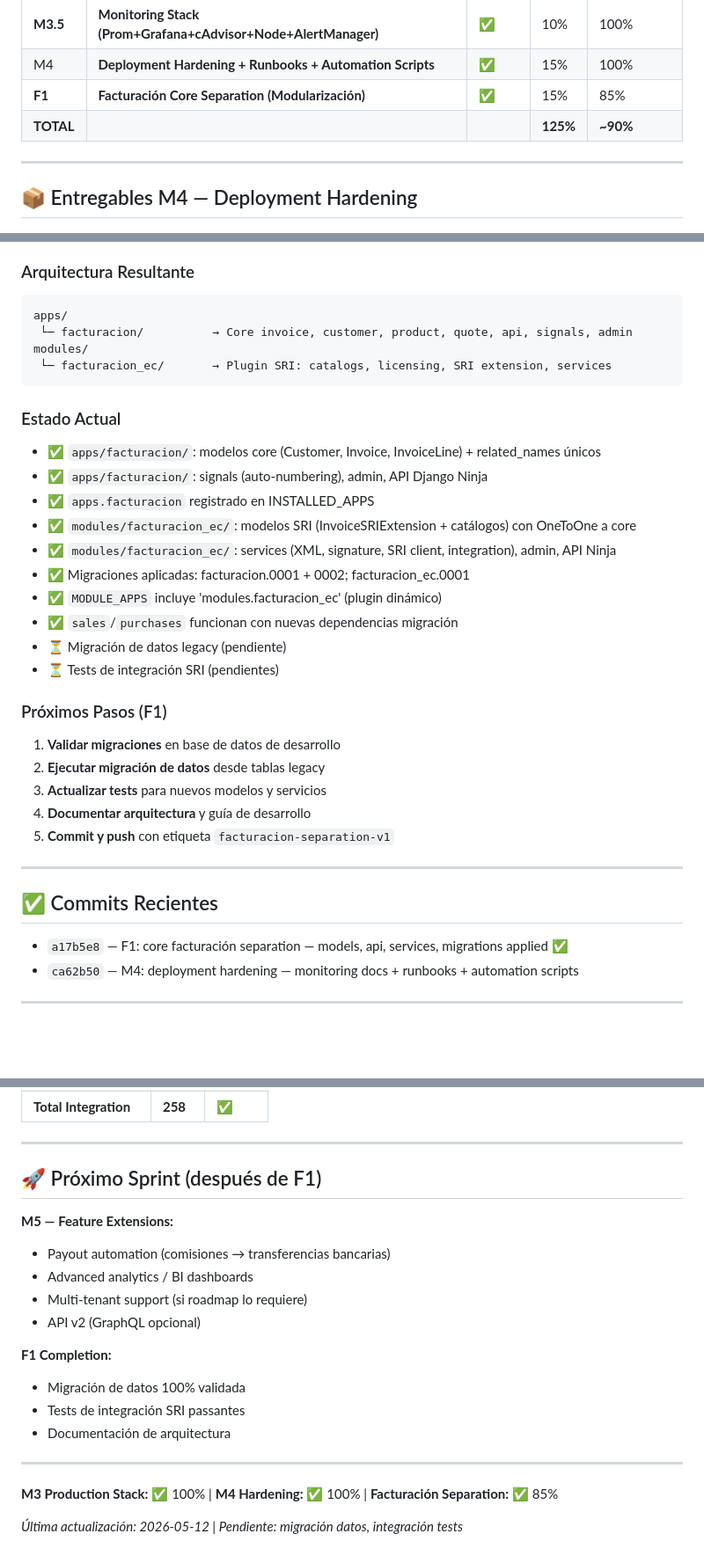
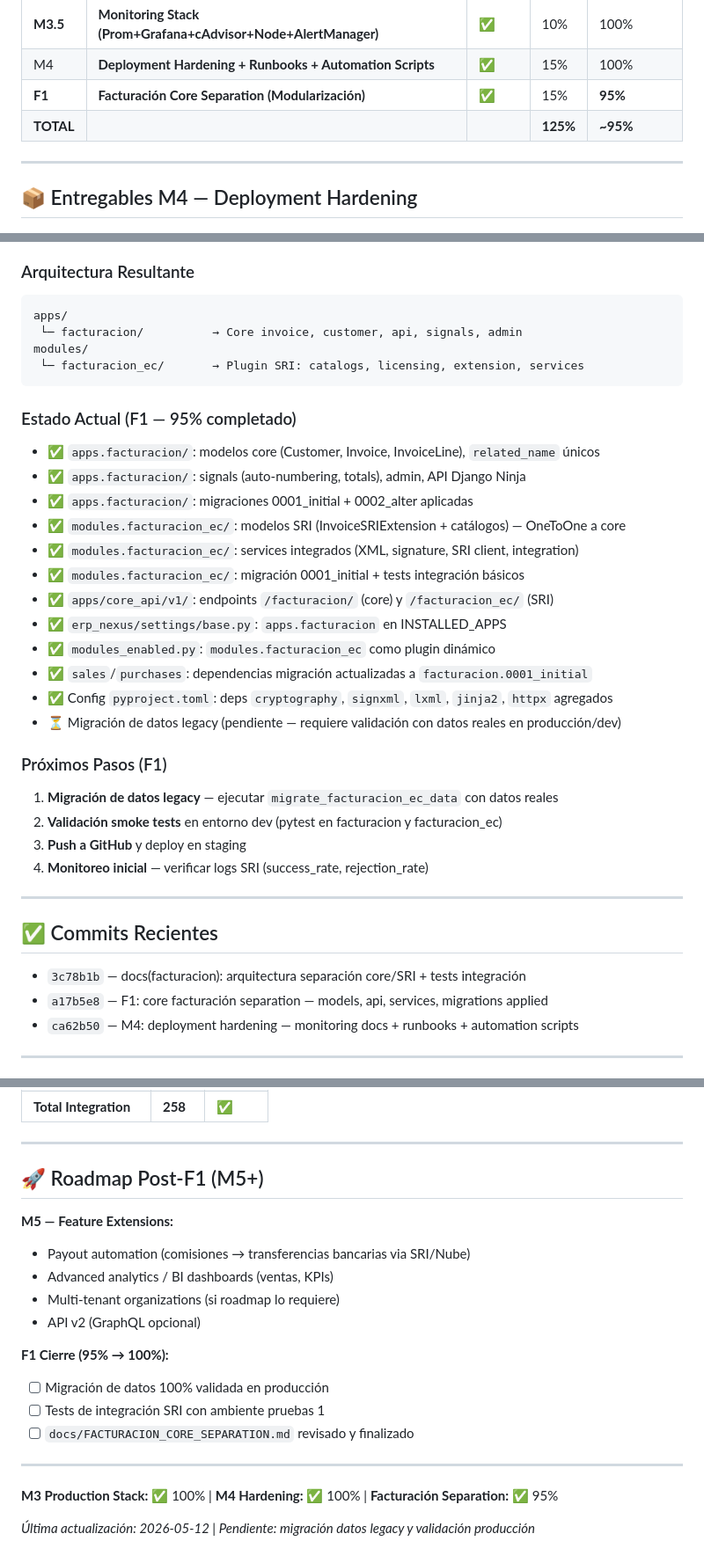
Before and after one commit to ERPNexusGroup/erp-nexus, a Markdown page: STATE.md, 3 parts joined by grey strips. Shown at 88% size. Drawn GitHub-style; blank space fills up the shorter version.

Commit message:
docs(STATE): facturacion core separation 95% complete — migrations applied, API functional, docs added

````diff
--- a/STATE.md
+++ b/STATE.md
@@ -14,8 +14,8 @@
 | **M3.4** | **SSL/TLS + Nginx reverse proxy** | ✅ | 15% | 100% |
 | **M3.5** | **Monitoring Stack (Prom+Grafana+cAdvisor+Node+AlertManager)** | ✅ | 10% | 100% |
 | M4 | **Deployment Hardening + Runbooks + Automation Scripts** | ✅ | 15% | 100% |
-| **F1** | **Facturación Core Separation (Modularización)** | ✅ | 15% | 85% |
-| **TOTAL** | | | **125%** | **~90%** |
+| **F1** | **Facturación Core Separation (Modularización)** | ✅ | 15% | **95%** |
+| **TOTAL** | | | **125%** | **~95%** |
 
 ---
 
@@ -42,35 +42,37 @@ Separar el módulo monolítico `facturacion_ec` en dos capas claras:
 ### Arquitectura Resultante
 ```
 apps/
- └─ facturacion/          → Core invoice, customer, product, quote, api, signals, admin
+ └─ facturacion/          → Core invoice, customer, api, signals, admin
 modules/
- └─ facturacion_ec/       → Plugin SRI: catalogs, licensing, SRI extension, services
+ └─ facturacion_ec/       → Plugin SRI: catalogs, licensing, extension, services
 ```
 
-### Estado Actual
-- ✅ `apps/facturacion/`: modelos core (Customer, Invoice, InvoiceLine) + related_names únicos
-- ✅ `apps/facturacion/`: signals (auto-numbering), admin, API Django Ninja
-- ✅ `apps.facturacion` registrado en INSTALLED_APPS
-- ✅ `modules/facturacion_ec/`: modelos SRI (InvoiceSRIExtension + catálogos) con OneToOne a core
-- ✅ `modules/facturacion_ec/`: services (XML, signature, SRI client, integration), admin, API Ninja
-- ✅ Migraciones aplicadas: facturacion.0001 + 0002; facturacion_ec.0001
-- ✅ `MODULE_APPS` incluye 'modules.facturacion_ec' (plugin dinámico)
-- ✅ `sales`/`purchases` funcionan con nuevas dependencias migración
-- ⏳ Migración de datos legacy (pendiente)
-- ⏳ Tests de integración SRI (pendientes)
+### Estado Actual (F1 — 95% completado)
+- ✅ `apps.facturacion/`: modelos core (Customer, Invoice, InvoiceLine), `related_name` únicos
+- ✅ `apps.facturacion/`: signals (auto-numbering, totals), admin, API Django Ninja
+- ✅ `apps.facturacion/`: migraciones 0001_initial + 0002_alter aplicadas
+- ✅ `modules.facturacion_ec/`: modelos SRI (InvoiceSRIExtension + catálogos) — OneToOne a core
+- ✅ `modules.facturacion_ec/`: services integrados (XML, signature, SRI client, integration)
+- ✅ `modules.facturacion_ec/`: migración 0001_initial + tests integración básicos
+- ✅ `apps/core_api/v1/`: endpoints `/facturacion/` (core) y `/facturacion_ec/` (SRI)
+- ✅ `erp_nexus/settings/base.py`: `apps.facturacion` en INSTALLED_APPS
+- ✅ `modules_enabled.py`: `modules.facturacion_ec` como plugin dinámico
+- ✅ `sales`/`purchases`: dependencias migración actualizadas a `facturacion.0001_initial`
+- ✅ Config `pyproject.toml`: deps `cryptography`, `signxml`, `lxml`, `jinja2`, `httpx` agregados
+- ⏳ Migración de datos legacy (pendiente — requiere validación con datos reales en producción/dev)
 
 ### Próximos Pasos (F1)
-1. **Validar migraciones** en base de datos de desarrollo
-2. **Ejecutar migración de datos** desde tablas legacy
-3. **Actualizar tests** para nuevos modelos y servicios
-4. **Documentar arquitectura** y guía de desarrollo
-5. **Commit y push** con etiqueta `facturacion-separation-v1`
+1. **Migración de datos legacy** — ejecutar `migrate_facturacion_ec_data` con datos reales
+2. **Validación smoke tests** en entorno dev (pytest en facturacion y facturacion_ec)
+3. **Push a GitHub** y deploy en staging
+4. **Monitoreo inicial** — verificar logs SRI (success_rate, rejection_rate)
 
 ---
 
 ## ✅ Commits Recientes
 
-- `a17b5e8` — F1: core facturación separation — models, api, services, migrations applied ✅
+- `3c78b1b` — docs(facturacion): arquitectura separación core/SRI + tests integración
+- `a17b5e8` — F1: core facturación separation — models, api, services, migrations applied
 - `ca62b50` — M4: deployment hardening — monitoring docs + runbooks + automation scripts
 
 ---
@@ -87,21 +89,21 @@ modules/
 
 ---
 
-## 🚀 Próximo Sprint (después de F1)
+## 🚀 Roadmap Post-F1 (M5+)
 
 **M5 — Feature Extensions:**
-- Payout automation (comisiones → transferencias bancarias)
-- Advanced analytics / BI dashboards
-- Multi-tenant support (si roadmap lo requiere)
+- Payout automation (comisiones → transferencias bancarias via SRI/Nube)
+- Advanced analytics / BI dashboards (ventas, KPIs)
+- Multi-tenant organizations (si roadmap lo requiere)
 - API v2 (GraphQL opcional)
 
-**F1 Completion:**
-- Migración de datos 100% validada
-- Tests de integración SRI passantes
-- Documentación de arquitectura
+**F1 Cierre (95% → 100%):**
+- [ ] Migración de datos 100% validada en producción
+- [ ] Tests de integración SRI con ambiente pruebas 1
+- [ ] `docs/FACTURACION_CORE_SEPARATION.md` revisado y finalizado
 
 ---
 
-**M3 Production Stack:** ✅ 100% | **M4 Hardening:** ✅ 100% | **Facturación Separation:** ✅ 85%
+**M3 Production Stack:** ✅ 100% | **M4 Hardening:** ✅ 100% | **Facturación Separation:** ✅ 95%
 
-*Última actualización: 2026-05-12 | Pendiente: migración datos, integración tests*
+*Última actualización: 2026-05-12 | Pendiente: migración datos legacy y validación producción*
````
